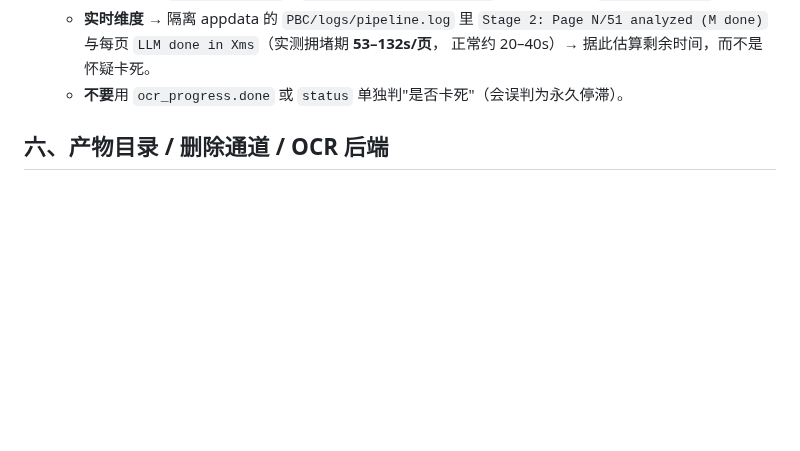
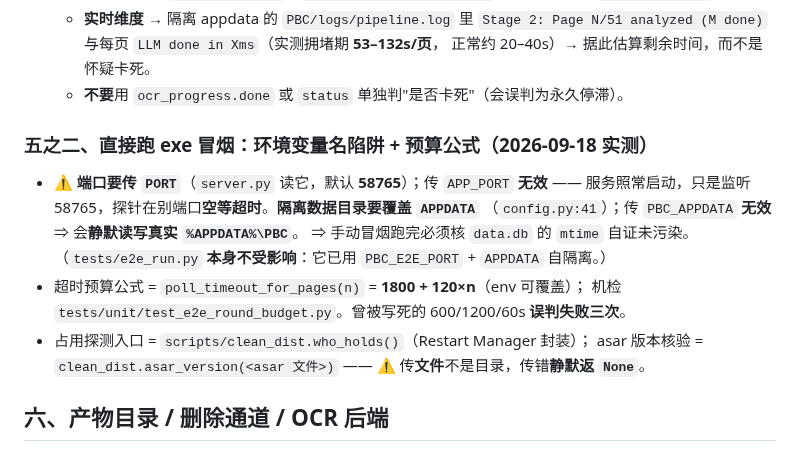
Before and after one commit to haowuxiwang/BatchSentry, a Markdown page: docs/PROJECT_PITFALLS.md, the part around the change. GitHub-like rendering; blank space fills up the shorter version.

Commit message:
docs(pitfalls): 新增 §五之二 —— exe 冒烟环境变量陷阱 / 预算公式 / clean_dist 入口

```diff
--- a/docs/PROJECT_PITFALLS.md
+++ b/docs/PROJECT_PITFALLS.md
@@ -232,6 +232,18 @@
     `Stage 2: Page N/51 analyzed (M done)` 与每页 `LLM done in Xms`（实测拥堵期 **53–132s/页**，
     正常约 20–40s）→ 据此估算剩余时间，而不是怀疑卡死。
   - **不要**用 `ocr_progress.done` 或 `status` 单独判"是否卡死"（会误判为永久停滞）。
+
+### 五之二、直接跑 exe 冒烟：环境变量名陷阱 + 预算公式（2026-09-18 实测）
+
+- ⚠️ **端口要传 `PORT`**（`server.py` 读它，默认 **58765**）；传 `APP_PORT` **无效** ——
+  服务照常启动，只是监听 58765，探针在别端口**空等超时**。**隔离数据目录要覆盖 `APPDATA`**
+  （`config.py:41`）；传 `PBC_APPDATA` **无效** ⇒ 会**静默读写真实 `%APPDATA%\PBC`**。
+  ⇒ 手动冒烟跑完必须核 `data.db` 的 `mtime` 自证未污染。
+  （`tests/e2e_run.py` **本身不受影响**：它已用 `PBC_E2E_PORT` + `APPDATA` 自隔离。）
+- 超时预算公式 = `poll_timeout_for_pages(n)` = **1800 + 120×n**（env 可覆盖）；
+  机检 `tests/unit/test_e2e_round_budget.py`。曾被写死的 600/1200/60s **误判失败三次**。
+- 占用探测入口 = `scripts/clean_dist.who_holds()`（Restart Manager 封装）；
+  asar 版本核验 = `clean_dist.asar_version(<asar 文件>)` —— ⚠️ 传**文件**不是目录，传错**静默返 `None`**。
 
 ## 六、产物目录 / 删除通道 / OCR 后端
 
```
